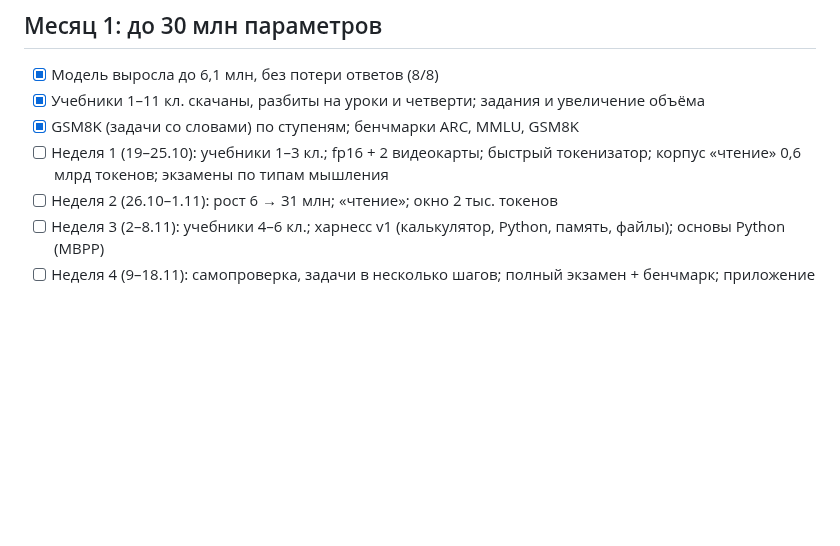
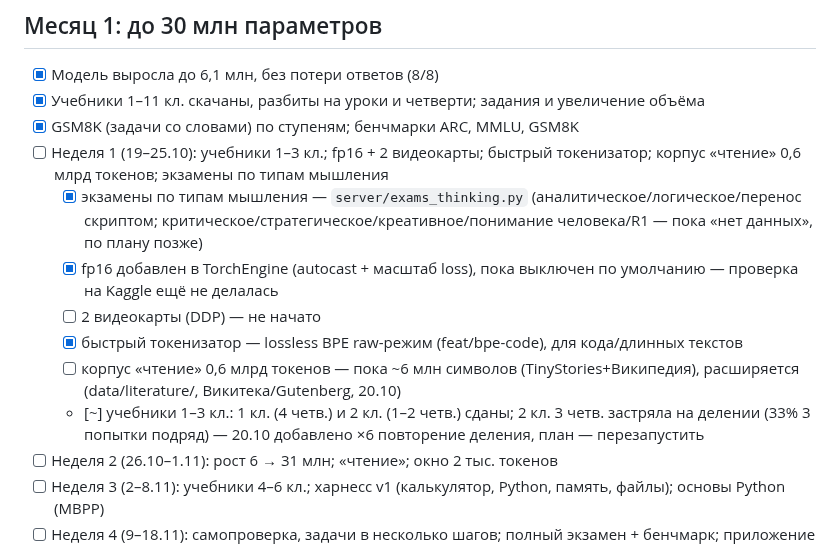
Before and after one commit to mamazanovfarhod016/mini-ai, a Markdown page: ROADMAP.md, the part around the change. Rendered like a GitHub page; blank space fills up the shorter version.

Commit message:
ROADMAP: отмечены выполненные пункты недели 1 (экзамены типов мышления, fp16, быстрый токенизатор, учебники 1-3 кл.)

```diff
--- a/ROADMAP.md
+++ b/ROADMAP.md
@@ -22,6 +22,12 @@
 - [x] Учебники 1–11 кл. скачаны, разбиты на уроки и четверти; задания и увеличение объёма
 - [x] GSM8K (задачи со словами) по ступеням; бенчмарки ARC, MMLU, GSM8K
 - [ ] Неделя 1 (19–25.10): учебники 1–3 кл.; fp16 + 2 видеокарты; быстрый токенизатор; корпус «чтение» 0,6 млрд токенов; экзамены по типам мышления
+  - [x] экзамены по типам мышления — `server/exams_thinking.py` (аналитическое/логическое/перенос скриптом; критическое/стратегическое/креативное/понимание человека/R1 — пока «нет данных», по плану позже)
+  - [x] fp16 добавлен в TorchEngine (autocast + масштаб loss), пока выключен по умолчанию — проверка на Kaggle ещё не делалась
+  - [ ] 2 видеокарты (DDP) — не начато
+  - [x] быстрый токенизатор — lossless BPE raw-режим (feat/bpe-code), для кода/длинных текстов
+  - [ ] корпус «чтение» 0,6 млрд токенов — пока ~6 млн символов (TinyStories+Википедия), расширяется (data/literature/, Викитека/Gutenberg, 20.10)
+  - [~] учебники 1–3 кл.: 1 кл. (4 четв.) и 2 кл. (1–2 четв.) сданы; 2 кл. 3 четв. застряла на делении (33% 3 попытки подряд) — 20.10 добавлено ×6 повторение деления, план — перезапустить
 - [ ] Неделя 2 (26.10–1.11): рост 6 → 31 млн; «чтение»; окно 2 тыс. токенов
 - [ ] Неделя 3 (2–8.11): учебники 4–6 кл.; харнесс v1 (калькулятор, Python, память, файлы); основы Python (MBPP)
 - [ ] Неделя 4 (9–18.11): самопроверка, задачи в несколько шагов; полный экзамен + бенчмарк; приложение v1.0
```
